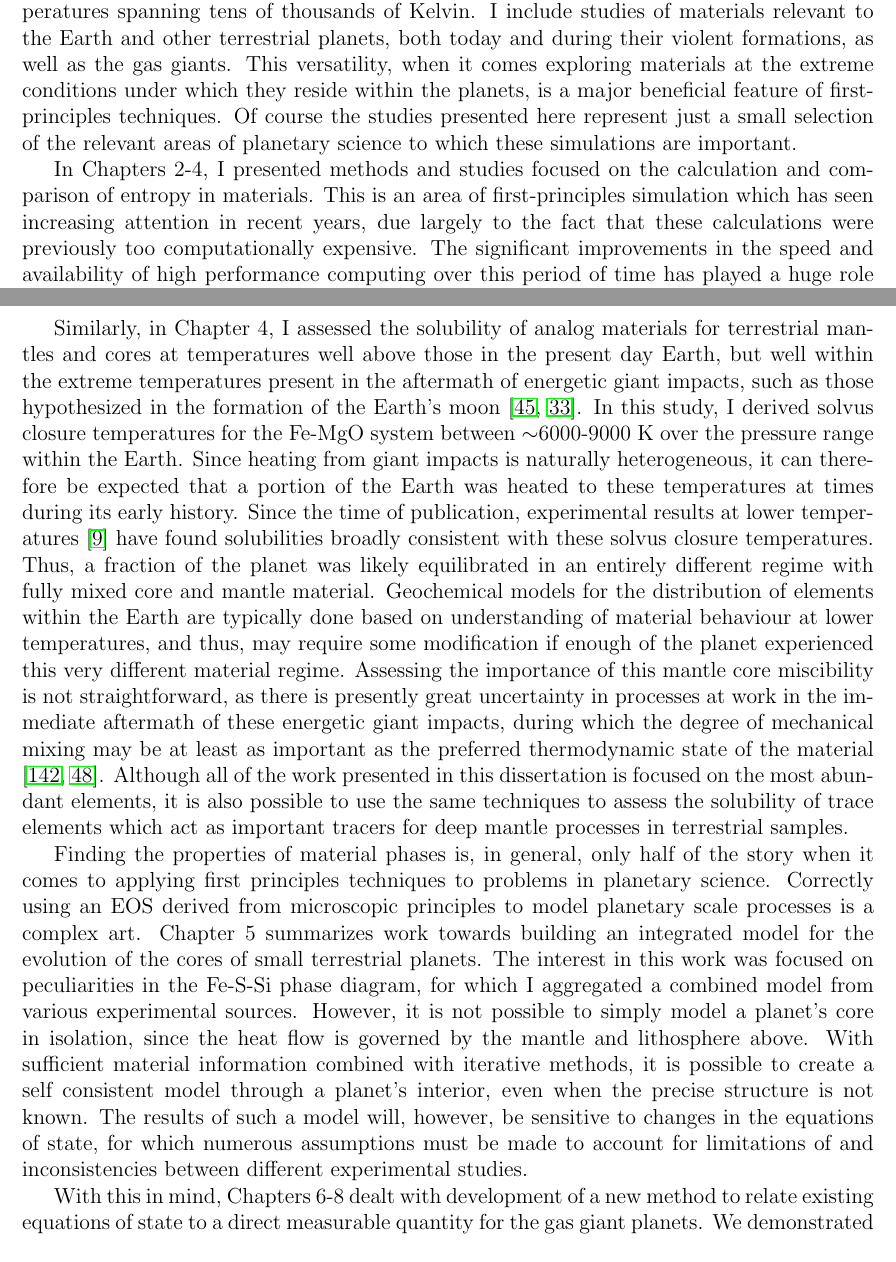
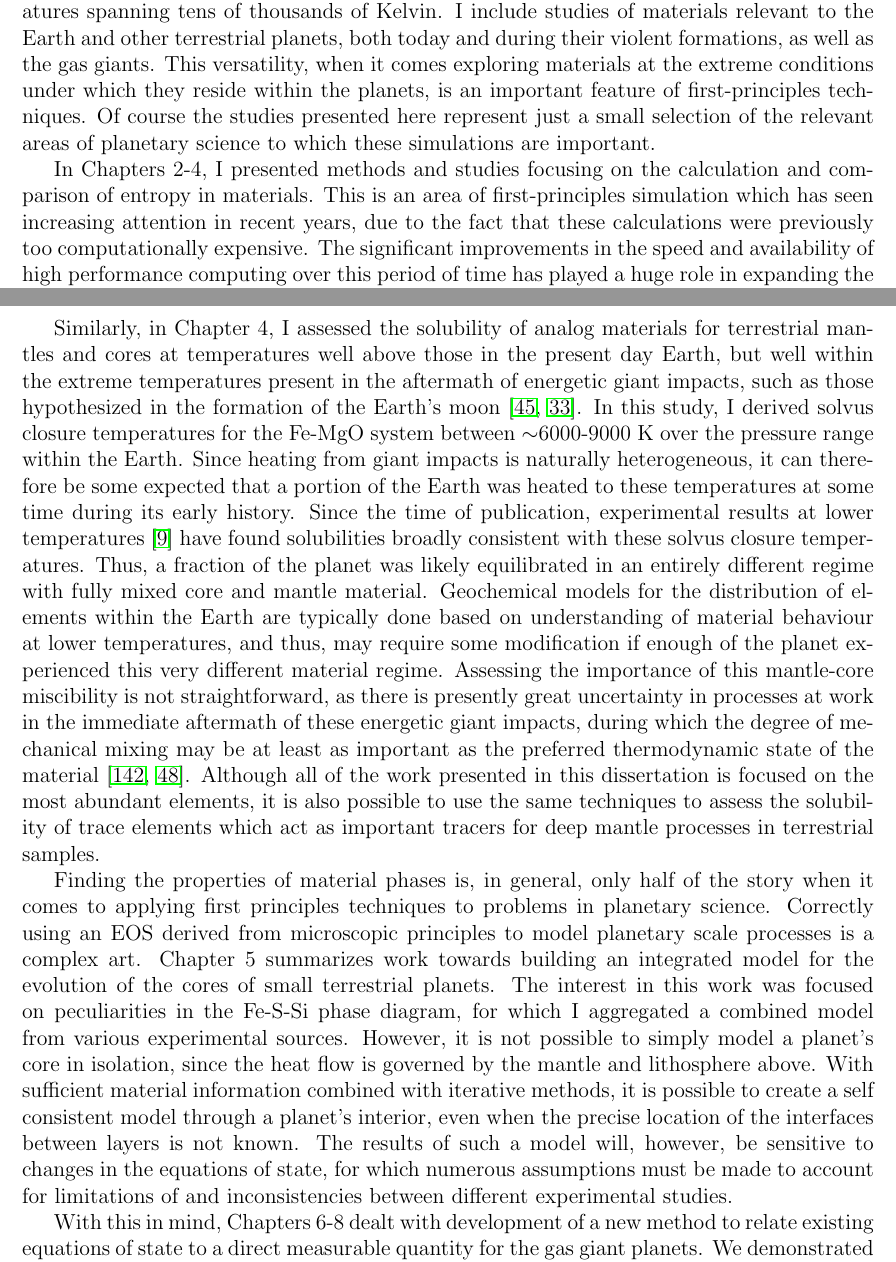
Before and after one commit to smwahl/thesis, a LaTeX thesis (thesis.tex, which reads chap9.tex): two parts of pages 147 and 148 of 171, joined at a grey line, cut so that both start at the same text. Compiled offline with pdfLaTeX.

Commit message:
Textlint chap 9.

```diff
--- a/chap9.tex
+++ b/chap9.tex
@@ -7,13 +7,13 @@ spanning multiple TPa and temperatures spanning tens of thousands of Kelvin. I
 include studies of materials relevant to the Earth and other terrestrial planets,
 both today and during their violent formations, as well as the gas giants. This
 versatility, when it comes exploring materials at the extreme conditions under which
-they reside within the planets, is a major beneficial feature of first-principles
+they reside within the planets, is an important feature of first-principles
 techniques. Of course the studies presented here represent just a small selection of
 the relevant areas of planetary science to which these simulations are important.
 
-In Chapters 2-4, I presented methods and studies focused on the calculation and
+In Chapters 2-4, I presented methods and studies focusing on the calculation and
 comparison of entropy in materials. This is an area of first-principles simulation
-which has seen increasing attention in recent years, due largely to the fact that
-these calculations were previously too computationally expensive. The significant improvements in
-the speed and availability of high performance computing over this period of time has
-played a huge role in expanding the range of tractable problems for materials
+which has seen increasing attention in recent years, due to the fact that these
+calculations were previously too computationally expensive. The significant
+improvements in the speed and availability of high performance computing over this
+period of time has played a huge role in expanding the range of tractable problems
@@ -43,7 +43,7 @@ giant impacts, such as those hypothesized in the formation of the Earth's moon
 \citep{Cuk2012,Canup2012}. In this study, I derived solvus closure temperatures for
 the Fe-MgO system between $\sim$6000-9000 K over the pressure range within the Earth.
 Since heating from giant impacts is naturally heterogeneous, it can therefore be
-expected that a portion of the Earth was heated to these temperatures at times during
+some expected that a portion of the Earth was heated to these temperatures at some time during
 its early history. Since the time of publication, experimental results at lower
 temperatures \citep{Badro2016} have found solubilities broadly consistent with these
 solvus closure temperatures. Thus, a fraction of the planet was likely equilibrated
@@ -51,7 +51,7 @@ in an entirely different regime with fully mixed core and mantle material.
 Geochemical models for the distribution of elements within the Earth are typically
 done based on understanding of material behaviour at lower temperatures, and thus, may
 require some modification if enough of the planet experienced this very different
-material regime.  Assessing the importance of this mantle core miscibility is not
+material regime.  Assessing the importance of this mantle-core miscibility is not
 straightforward, as there is presently great uncertainty in processes at work in the
 immediate aftermath of these energetic giant impacts, during which the degree of
 mechanical mixing may be at least as important as the preferred thermodynamic state
@@ -60,20 +60,21 @@ in this dissertation is focused on the most abundant elements, it is also possib
 use the same techniques to assess the solubility of trace elements which act as
 important tracers for deep mantle processes in terrestrial samples.
 
-Finding the properties of material phases is, in general, only half of the
-story when it comes to applying first principles techniques to problems in planetary
-science. Correctly using an EOS derived from microscopic principles to model
-planetary scale processes is a complex art. Chapter 5 summarizes work towards
-building an integrated model for the evolution of the cores of small terrestrial
-planets. The interest in this work was focused on peculiarities in the Fe-S-Si phase
-diagram, for which I aggregated a combined model from various experimental sources.
-However, it is not possible to simply model a planet's core in isolation, since the
-heat flow is governed by the mantle and lithosphere above. With sufficient material
-information combined with iterative methods, it is possible to create a self
-consistent model through a planet's interior, even when the precise structure is not
-known. The results of such a model will, however, be sensitive to changes in the
-equations of state, for which numerous assumptions must be made to account for
-limitations of and inconsistencies between different experimental studies.
+Finding the properties of material phases is, in general, only half of the story when
+it comes to applying first principles techniques to problems in planetary science.
+Correctly using an EOS derived from microscopic principles to model planetary scale
+processes is a complex art. Chapter 5 summarizes work towards building an integrated
+model for the evolution of the cores of small terrestrial planets. The interest in
+this work was focused on peculiarities in the Fe-S-Si phase diagram, for which I
+aggregated a combined model from various experimental sources.  However, it is not
+possible to simply model a planet's core in isolation, since the heat flow is
+governed by the mantle and lithosphere above. With sufficient material information
+combined with iterative methods, it is possible to create a self consistent model
+through a planet's interior, even when the precise location of the interfaces between
+layers is not known. The results of such a model will, however, be sensitive to
+changes in the equations of state, for which numerous assumptions must be made to
+account for limitations of and inconsistencies between different experimental
+studies.
 
 With this in mind, Chapters 6-8 dealt with development of a new method to relate
 existing equations of state to a direct measurable quantity for the gas giant
```
Also changed, not shown: chap9.tex (10 more changed lines).
